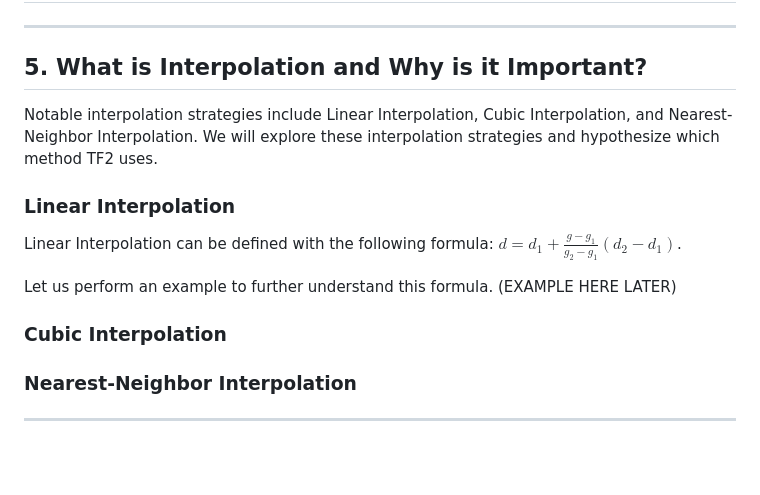
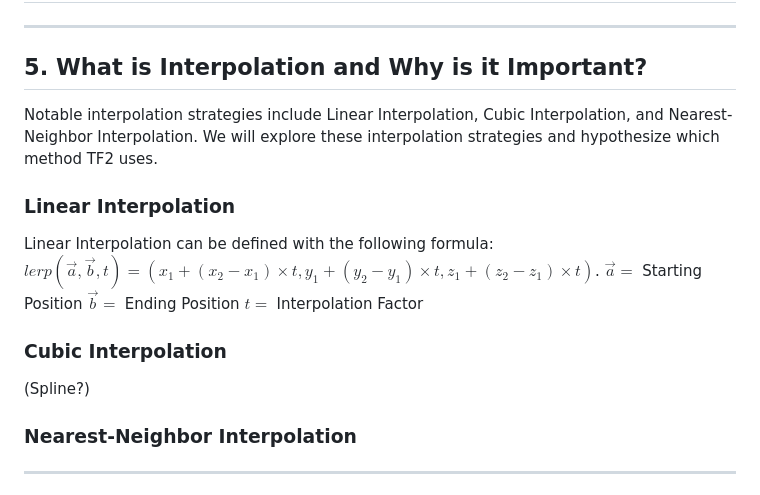
Before and after one commit to joeykap123/Projects, a Markdown page: NetworkingInVideoGames/ResearchDoc.md, the part around the change. Drawn GitHub-style; blank space fills up the shorter version.

```diff
--- a/NetworkingInVideoGames/ResearchDoc.md
+++ b/NetworkingInVideoGames/ResearchDoc.md
@@ -15,18 +15,25 @@ Author : Joey Kaplan
 ---
 ## 5. What is Interpolation and Why is it Important?
 
+
+
 Notable interpolation strategies include Linear Interpolation, Cubic Interpolation, and Nearest-Neighbor Interpolation. We will explore these interpolation strategies and hypothesize which method TF2 uses.
 
 ### Linear Interpolation
 
 Linear Interpolation can be defined with the following formula:
 </br>
-    $d = d_1 + \frac{g - g_1}{g_2 - g_1}(d_2 - d_1)$.
+    $lerp(\vec{a},\vec{b},t) = (x_1 + (x_2 - x_1)\times t, y_1 + (y_2 - y_1) \times t, z_1 + (z_2 - z_1) \times t)$.
+    </br>
+    $\vec{a} =$ Starting Position
+    </br>
+    $\vec{b} =$ Ending Position
+    </br>
+    $t =$ Interpolation Factor
 </br>
 
-Let us perform an example to further understand this formula. (EXAMPLE HERE LATER)
-
 ### Cubic Interpolation
+(Spline?)
 
 ### Nearest-Neighbor Interpolation
 
```
